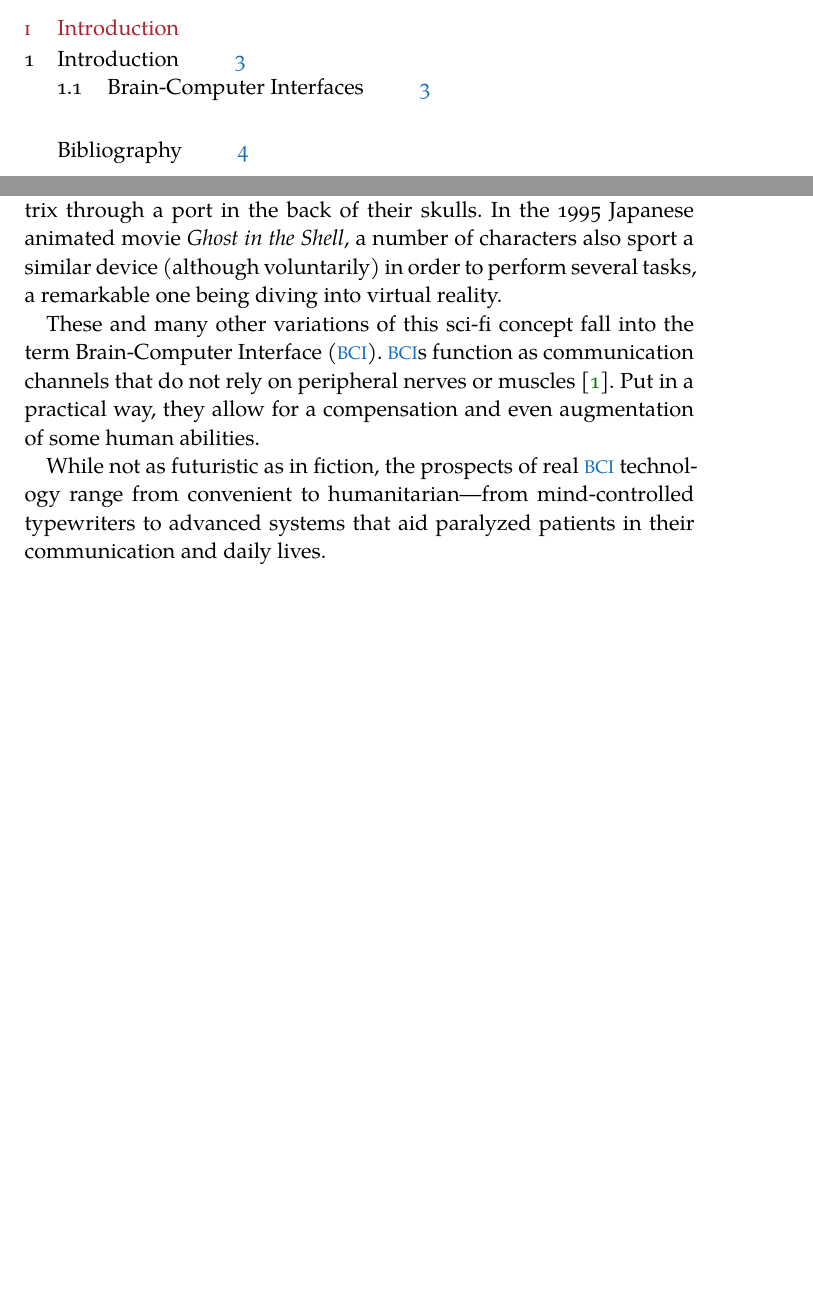
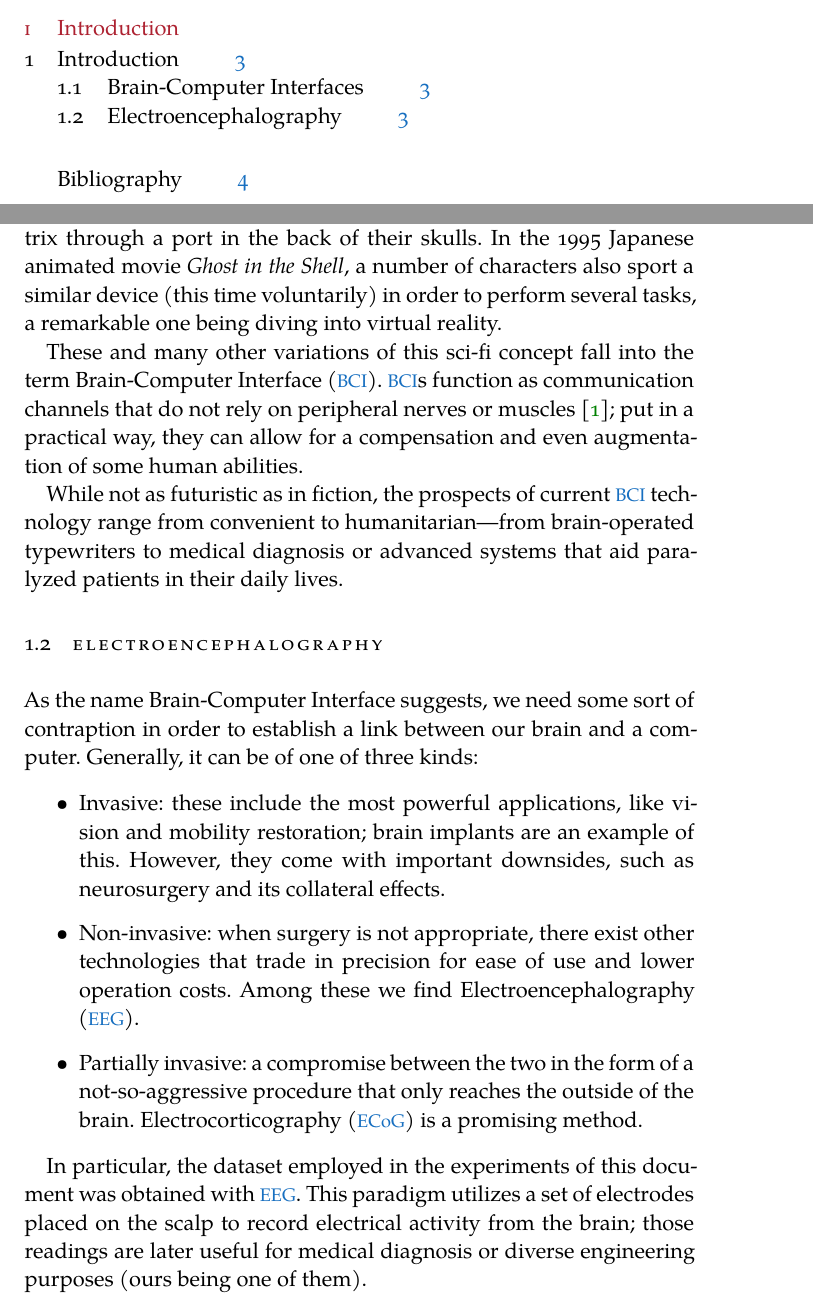
Before and after one commit to jleon95/UGR_TFG, a LaTeX thesis (doc/Thesis.tex, which reads doc/Chapters/Chapter01.tex): two parts of pages 7 and 11 of 12, joined at a grey line, cut so that both start at the same text, the shorter picture padded with empty space. Compiled offline with XeLaTeX; a missing font is replaced by an installed copy or a similar font.

Commit message:
Added introduction about EEG

```diff
--- a/doc/Chapters/Chapter01.tex
+++ b/doc/Chapters/Chapter01.tex
@@ -3,8 +3,25 @@
 
 \section{Brain-Computer Interfaces}
 
-	In the famous movie \textit{The Matrix}, humans are plugged into the evil matrix through a port in the back of their skulls. In the 1995 Japanese animated movie \textit{Ghost in the Shell}, a number of characters also sport a similar device (although voluntarily) in order to perform several tasks, a remarkable one being diving into virtual reality.
+	In the famous movie \textit{The Matrix}, humans are plugged into the evil matrix through a port in the back of their skulls. In the 1995 Japanese animated movie \textit{Ghost in the Shell}, a number of characters also sport a similar device (this time voluntarily) in order to perform several tasks, a remarkable one being diving into virtual reality.
 
-	These and many other variations of this sci-fi concept fall into the term \ac{BCI}. \acs{BCI}s function as communication channels that do not rely on peripheral nerves or muscles \cite{bcidef}. Put in a practical way, they allow for a compensation and even augmentation of some human abilities.
+	These and many other variations of this sci-fi concept fall into the term \ac{BCI}. \acs{BCI}s function as communication channels that do not rely on peripheral nerves or muscles \cite{bcidef}; put in a practical way, they can allow for a compensation and even augmentation of some human abilities.
 
-	While not as futuristic as in fiction, the prospects of real \acs{BCI} technology range from convenient to humanitarian---from mind-controlled typewriters to advanced systems that aid paralyzed patients in their communication and daily lives.
+	While not as futuristic as in fiction, the prospects of current \acs{BCI} technology range from convenient to humanitarian---from brain-operated typewriters to medical diagnosis or advanced systems that aid paralyzed patients in their daily lives.
+
+\section{Electroencephalography}
+
+	As the name Brain-Computer Interface suggests, we need some sort of contraption in order to establish a link between our brain and a computer. Generally, it can be of one of three kinds:
+
+	\begin{itemize}
+
+		\item
+		Invasive: these include the most powerful applications, like vision and mobility restoration; brain implants are an example of this. However, they come with important downsides, such as neurosurgery and its collateral effects.
+		\item
+		Non-invasive: when surgery is not appropriate, there exist other technologies that trade in precision for ease of use and lower operation costs. Among these we find \ac{EEG}.
+		\item
+		Partially invasive: a compromise between the two in the form of a not-so-aggressive procedure that only reaches the outside of the brain. \ac{ECoG} is a promising method.
+
+	\end{itemize}
+
+	In particular, the dataset employed in the experiments of this document was obtained with \acs{EEG}. This paradigm utilizes a set of electrodes placed on the scalp to record electrical activity from the brain; those readings are later useful for medical diagnosis or diverse engineering purposes (ours being one of them).
```
Also changed, not shown: doc/FrontBackmatter/Contents.tex (+2 -0 lines).
